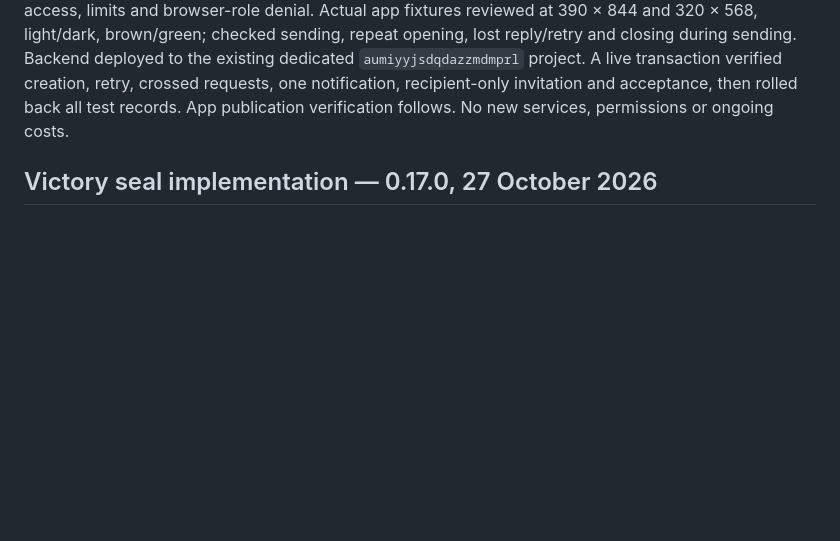
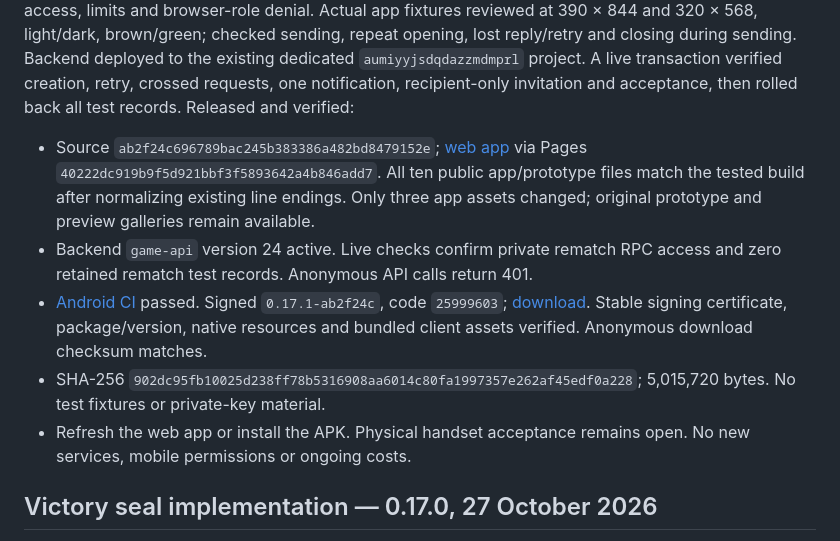
Before and after one commit to xNorbertx/word-conquest, a Markdown page: docs/PROGRESS.md, the part around the change. GitHub-like rendering; blank space fills up the shorter version.

Commit message:
Record verified rematch backend, web and Android release

```diff
--- a/docs/PROGRESS.md
+++ b/docs/PROGRESS.md
@@ -27,7 +27,20 @@ checked sending, repeat opening, lost reply/retry and closing during sending.
 Backend deployed to the existing dedicated `aumiyyjsdqdazzmdmprl` project. A live
 transaction verified creation, retry, crossed requests, one notification,
 recipient-only invitation and acceptance, then rolled back all test records.
-App publication verification follows. No new services, permissions or ongoing costs.
+Released and verified:
+
+- Source `ab2f24c696789bac245b383386a482bd8479152e`; [web app](https://xnorbertx.github.io/word-conquest/online/) via Pages
+  `40222dc919b9f5d921bbf3f5893642a4b846add7`. All ten public app/prototype files match the tested build
+  after normalizing existing line endings. Only three app assets changed;
+  original prototype and preview galleries remain available.
+- Backend `game-api` version 24 active. Live checks confirm private rematch RPC
+  access and zero retained rematch test records. Anonymous API calls return 401.
+- [Android CI](https://github.com/xNorbertx/word-conquest/actions/runs/40777295732) passed. Signed `0.17.1-ab2f24c`, code `25999603`;
+  [download](https://github.com/xNorbertx/word-conquest/releases/download/android-pilot-25999603/word-conquest-android.apk). Stable signing certificate, package/version, native
+  resources and bundled client assets verified. Anonymous download checksum matches.
+- SHA-256 `902dc95fb10025d238ff78b5316908aa6014c80fa1997357e262af45edf0a228`; 5,015,720 bytes. No test fixtures or private-key material.
+- Refresh the web app or install the APK. Physical handset acceptance remains open.
+  No new services, mobile permissions or ongoing costs.
 
 
 ## Victory seal implementation — 0.17.0, 27 October 2026
```
Also changed, not shown: README.md (+1 -0 lines), ROADMAP.md (+1 -1 lines).
